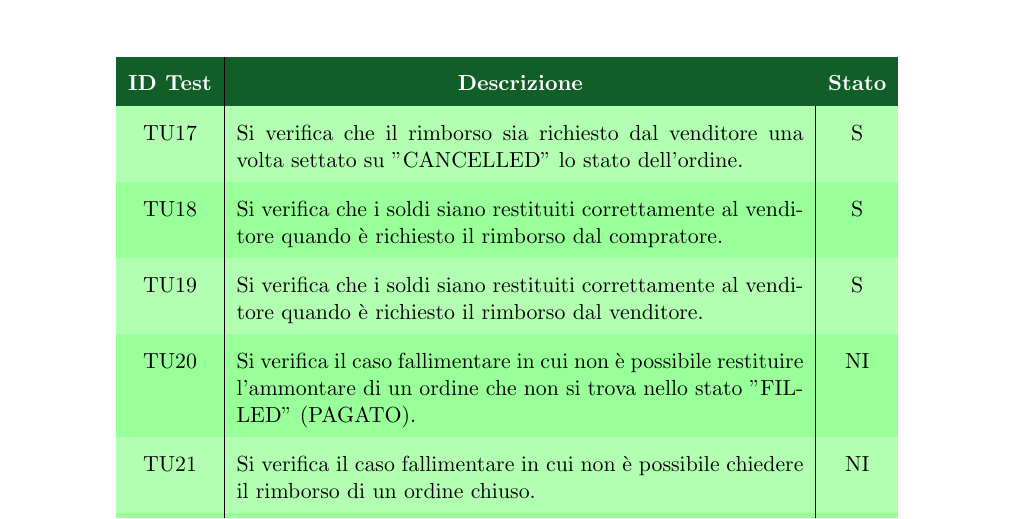
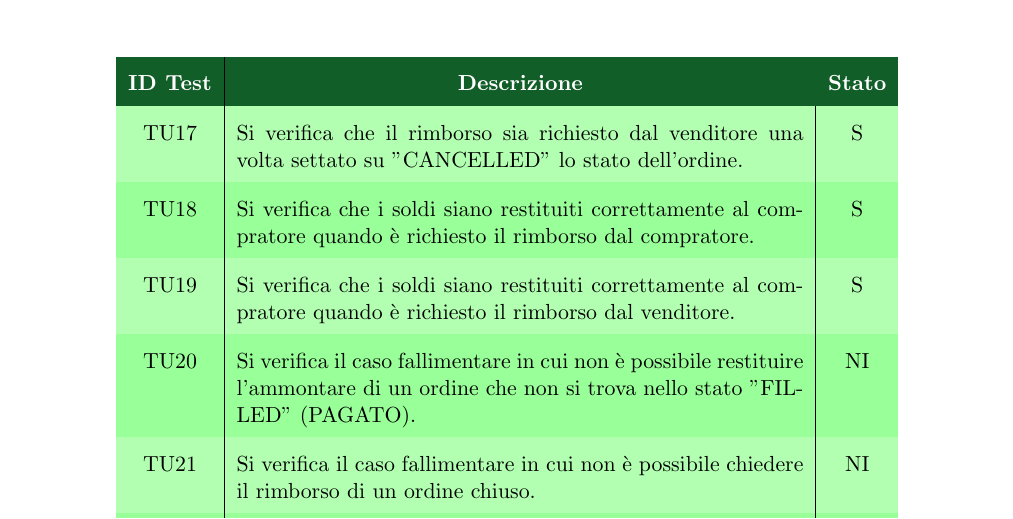
Before and after one commit to Yakuzaishi-SWE/docs, a LaTeX document (src/piano_di_qualifica/piano_di_qualifica.tex, which reads src/piano_di_qualifica/sezioni/specifica_dei_test.tex): part of page 16 of 25, cut so that both start at the same text. Compiled offline with pdfLaTeX.

Commit message:
fix compratore

```diff
--- a/src/piano_di_qualifica/sezioni/specifica_dei_test.tex
+++ b/src/piano_di_qualifica/sezioni/specifica_dei_test.tex
@@ -152,8 +152,8 @@ I test di unità rimanenti verranno stabiliti durante il periodo di \textit{Prog
          & \color[HTML]{FFFFFF}\textbf{Stato}                                                                                                               \\
     \hline
     TU17 & Si verifica che il rimborso sia richiesto dal venditore una volta settato su "CANCELLED" lo stato dell'ordine.                              & S  \\
-    TU18 & Si verifica che i soldi siano restituiti correttamente al venditore quando è richiesto il rimborso dal compratore.                          & S  \\
-    TU19 & Si verifica che i soldi siano restituiti correttamente al venditore quando è richiesto il rimborso dal venditore.                           & S  \\
+    TU18 & Si verifica che i soldi siano restituiti correttamente al compratore quando è richiesto il rimborso dal compratore.                        & S  \\
+    TU19 & Si verifica che i soldi siano restituiti correttamente al compratore quando è richiesto il rimborso dal venditore.                           & S  \\
     TU20 & Si verifica il caso fallimentare in cui non è possibile restituire l'ammontare di un ordine che non si trova nello stato "FILLED" (PAGATO). & NI \\
     TU21 & Si verifica il caso fallimentare in cui non è possibile chiedere il rimborso di un ordine chiuso.                                           & NI \\
     TU22 & Si verifica il caso fallimentare in cui un utente con indirizzo diverso da quello del compratore o venditore richiede il rimborso.          & NI \\
```
